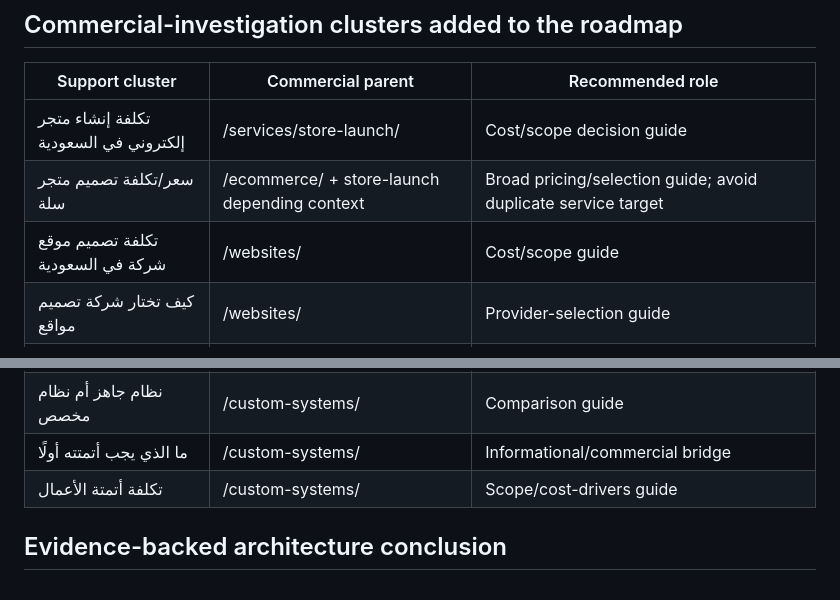
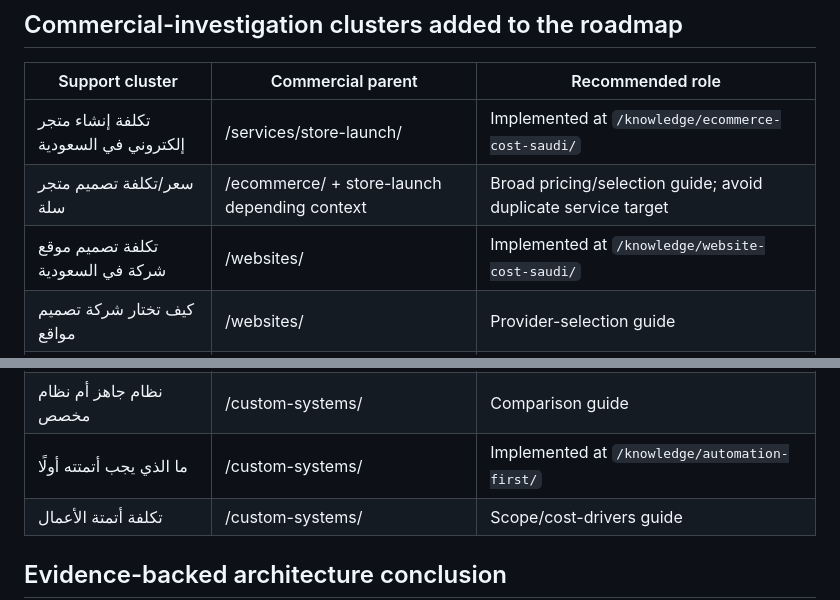
Before and after one commit to ahmedalqurashi2030/ibtikartech-dashboard, a Markdown page: docs/seo/SEO_KEYWORD_STRATEGY_MASTER.md, 2 parts joined by grey strips. Drawn GitHub-style.

Commit message:
Record implemented topical support pages

```diff
--- a/docs/seo/SEO_KEYWORD_STRATEGY_MASTER.md
+++ b/docs/seo/SEO_KEYWORD_STRATEGY_MASTER.md
@@ -1037,9 +1037,9 @@ Therefore cost/comparison queries are not automatically assigned to the transact
 
 | Support cluster | Commercial parent | Recommended role |
 | --- | --- | --- |
-| تكلفة إنشاء متجر إلكتروني في السعودية | /services/store-launch/ | Cost/scope decision guide |
+| تكلفة إنشاء متجر إلكتروني في السعودية | /services/store-launch/ | Implemented at `/knowledge/ecommerce-cost-saudi/` |
 | سعر/تكلفة تصميم متجر سلة | /ecommerce/ + store-launch depending context | Broad pricing/selection guide; avoid duplicate service target |
-| تكلفة تصميم موقع شركة في السعودية | /websites/ | Cost/scope guide |
+| تكلفة تصميم موقع شركة في السعودية | /websites/ | Implemented at `/knowledge/website-cost-saudi/` |
 | كيف تختار شركة تصميم مواقع | /websites/ | Provider-selection guide |
 | تكلفة صفحة هبوط في السعودية | /websites/ interim / future landing-page service | Cost guide after specialist-page decision |
 | تكلفة تصميم هوية بصرية | /brand-content/ interim / future identity page | Cost/scope guide |
@@ -1047,7 +1047,7 @@ Therefore cost/comparison queries are not automatically assigned to the transact
 | كيف تختار شركة سيو | future general SEO page | Provider-selection guide |
 | تكلفة تطوير نظام مخصص | /custom-systems/ | Cost/scope guide |
 | نظام جاهز أم نظام مخصص | /custom-systems/ | Comparison guide |
-| ما الذي يجب أتمتته أولًا | /custom-systems/ | Informational/commercial bridge |
+| ما الذي يجب أتمتته أولًا | /custom-systems/ | Implemented at `/knowledge/automation-first/` |
 | تكلفة أتمتة الأعمال | /custom-systems/ | Scope/cost-drivers guide |
 
 ## Evidence-backed architecture conclusion
```
